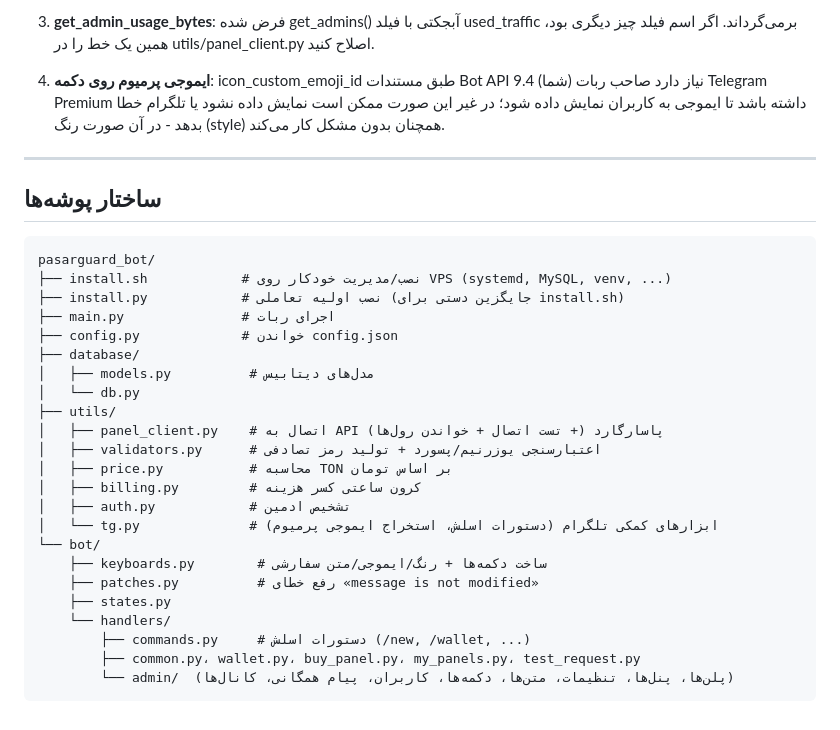
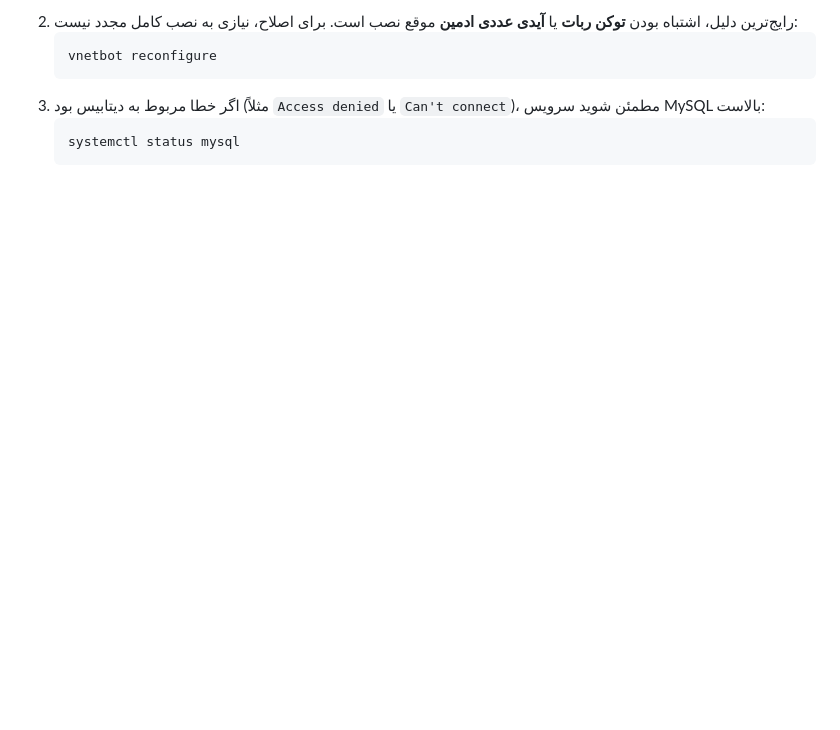
Before and after one commit to VnetProject/vnetbot, a Markdown page: README.md, the part around one of its changes. Rendered like a GitHub page; blank space fills up the shorter version.

````diff
--- a/README.md
+++ b/README.md
@@ -124,34 +86,9 @@ python3 main.py
    ```
-
-3. **get_admin_usage_bytes**: فرض شده get_admins() آبجکتی با فیلد used_traffic برمی‌گرداند. اگر اسم فیلد چیز دیگری بود، همین یک خط را در utils/panel_client.py اصلاح کنید.
-
-4. **ایموجی پرمیوم روی دکمه**: icon_custom_emoji_id طبق مستندات Bot API 9.4 نیاز دارد صاحب ربات (شما) Telegram Premium داشته باشد تا ایموجی به کاربران نمایش داده شود؛ در غیر این صورت ممکن است نمایش داده نشود یا تلگرام خطا بدهد - در آن صورت رنگ (style) همچنان بدون مشکل کار می‌کند.
-
----
-
-## ساختار پوشه‌ها
-```
-pasarguard_bot/
-├── install.sh            # نصب/مدیریت خودکار روی VPS (systemd, MySQL, venv, ...)
-├── install.py            # نصب اولیه تعاملی (جایگزین دستی برای install.sh)
-├── main.py               # اجرای ربات
-├── config.py             # خواندن config.json
-├── database/
-│   ├── models.py          # مدل‌های دیتابیس
-│   └── db.py
-├── utils/
-│   ├── panel_client.py    # اتصال به API پاسارگارد (+ تست اتصال + خواندن رول‌ها)
-│   ├── validators.py      # اعتبارسنجی یوزرنیم/پسورد + تولید رمز تصادفی
-│   ├── price.py           # محاسبه TON بر اساس تومان
-│   ├── billing.py         # کرون ساعتی کسر هزینه
-│   ├── auth.py            # تشخیص ادمین
-│   └── tg.py              # ابزارهای کمکی تلگرام (دستورات اسلش، استخراج ایموجی پرمیوم)
-└── bot/
-    ├── keyboards.py        # ساخت دکمه‌ها + رنگ/ایموجی/متن سفارشی
-    ├── patches.py          # رفع خطای «message is not modified»
-    ├── states.py
-    └── handlers/
-        ├── commands.py     # دستورات اسلش (/new, /wallet, ...)
-        ├── common.py، wallet.py، buy_panel.py، my_panels.py، test_request.py
-        └── admin/  (پلن‌ها، پنل‌ها، تنظیمات، متن‌ها، دکمه‌ها، کاربران، پیام همگانی، کانال‌ها)
-```
+2. رایج‌ترین دلیل، اشتباه بودن **توکن ربات** یا **آیدی عددی ادمین** موقع نصب است. برای اصلاح، نیازی به نصب کامل مجدد نیست:
+   ```bash
+   vnetbot reconfigure
+   ```
+3. اگر خطا مربوط به دیتابیس بود (مثلاً `Access denied` یا `Can't connect`)، مطمئن شوید سرویس MySQL بالاست:
+   ```bash
+   systemctl status mysql
+   ```
````
Also changed, not shown: other parts of README.md (+54 -92 lines).
